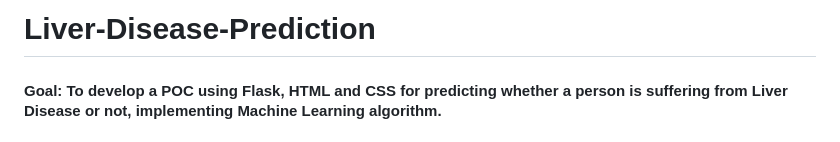
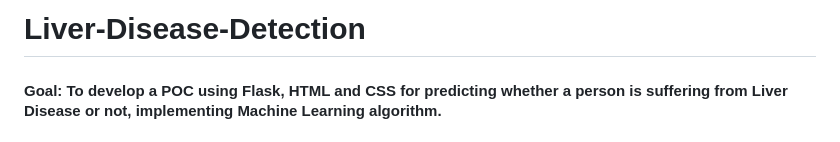
Before and after one commit to Rushikesh995/Liver-Disease-Detection, a Markdown page: README.md, the part around the change. Rendered like a GitHub page.

```diff
--- a/README.md
+++ b/README.md
@@ -1,4 +1,4 @@
-# Liver-Disease-Prediction
+# Liver-Disease-Detection
 
 #### Goal: To develop a POC using Flask, HTML and CSS for predicting whether a person is suffering from Liver Disease or not, implementing Machine Learning algorithm.
 
```
